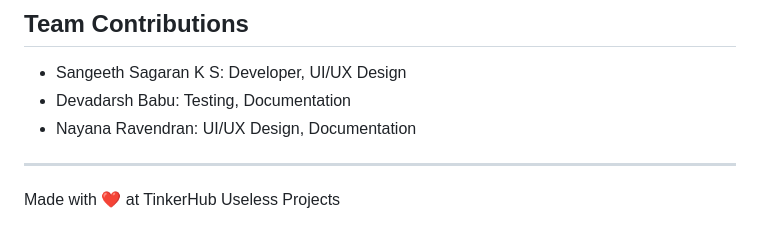
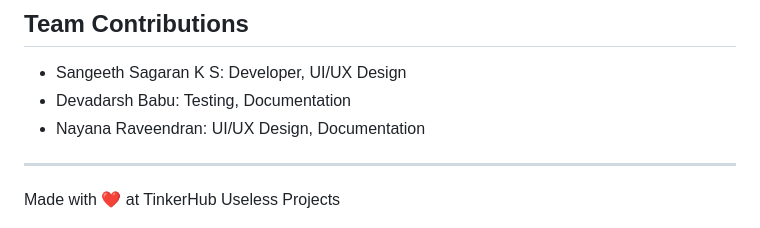
Before and after one commit to devil-creator/canFUSE, a Markdown page: README.md, the part around the change. Rendered like a GitHub page.

Commit message:
updated member name

```diff
--- a/README.md
+++ b/README.md
@@ -79,7 +79,7 @@ For Hardware:
 ## Team Contributions
 - Sangeeth Sagaran K S: Developer, UI/UX Design
 - Devadarsh Babu: Testing, Documentation
-- Nayana Ravendran: UI/UX Design, Documentation
+- Nayana Raveendran: UI/UX Design, Documentation
 
 ---
 Made with ❤️ at TinkerHub Useless Projects
```
